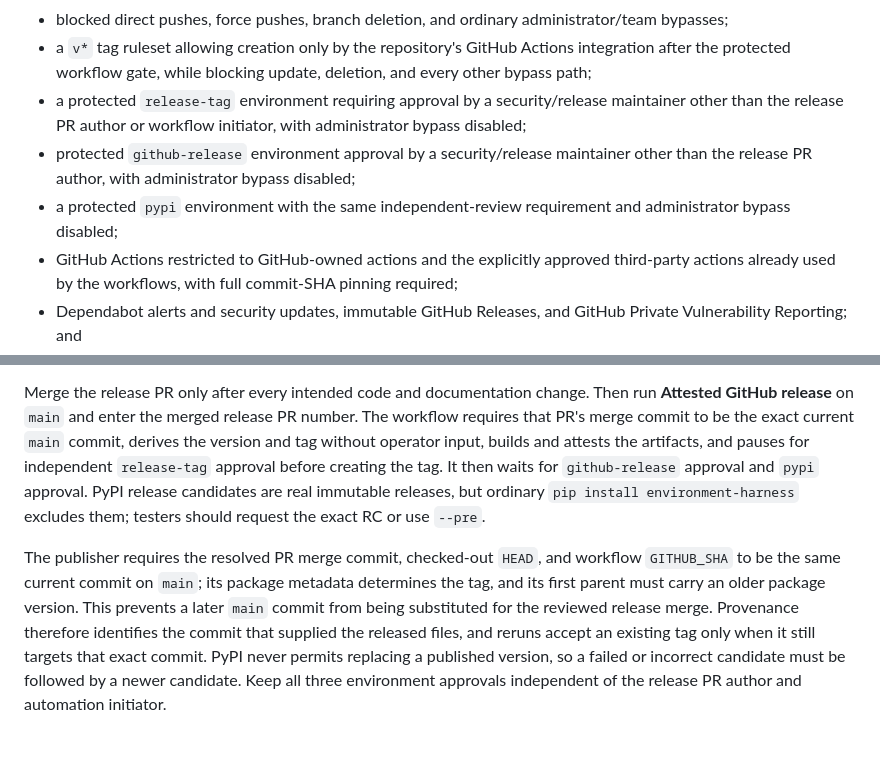
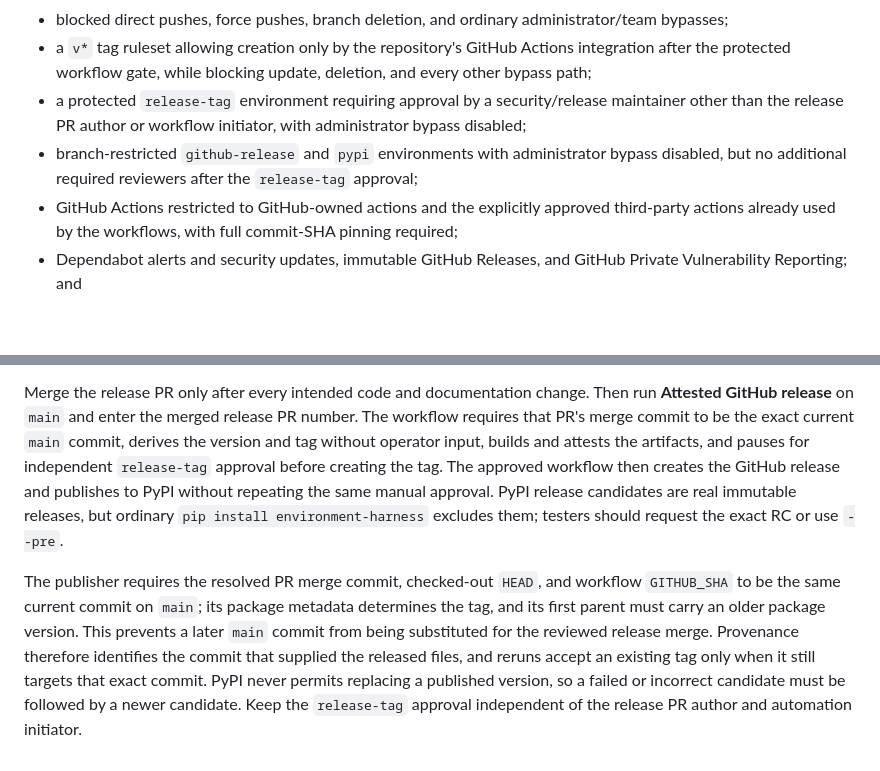
Before and after one commit to kimpton-ai/environment-harness, a Markdown page: .github/REPOSITORY-SETTINGS.md, 2 parts joined by grey strips. Rendered like a GitHub page; blank space fills up the shorter version.

```diff
--- a/.github/REPOSITORY-SETTINGS.md
+++ b/.github/REPOSITORY-SETTINGS.md
@@ -9,8 +9,8 @@ GitHub settings are part of the security boundary and cannot be enforced by file
   the protected workflow gate, while blocking update, deletion, and every other bypass path;
 - a protected `release-tag` environment requiring approval by a security/release maintainer other
   than the release PR author or workflow initiator, with administrator bypass disabled;
-- protected `github-release` environment approval by a security/release maintainer other than the release PR author, with administrator bypass disabled;
-- a protected `pypi` environment with the same independent-review requirement and administrator bypass disabled;
+- branch-restricted `github-release` and `pypi` environments with administrator bypass disabled,
+  but no additional required reviewers after the `release-tag` approval;
 - GitHub Actions restricted to GitHub-owned actions and the explicitly approved third-party actions already used by the workflows, with full commit-SHA pinning required;
 - Dependabot alerts and security updates, immutable GitHub Releases, and GitHub Private Vulnerability Reporting; and
 - permission for the CODEOWNER-protected `release-prepare.yml` workflow to create branches and pull
@@ -46,9 +46,10 @@ Merge the release PR only after every intended code and documentation change. Th
 GitHub release** on `main` and enter the merged release PR number. The workflow requires that PR's
 merge commit to be the exact current `main` commit, derives the version and tag without operator
 input, builds and attests the artifacts, and pauses for independent `release-tag` approval before
-creating the tag. It then waits for `github-release` approval and `pypi` approval. PyPI release
-candidates are real immutable releases, but ordinary `pip install environment-harness` excludes
-them; testers should request the exact RC or use `--pre`.
+creating the tag. The approved workflow then creates the GitHub release and publishes to PyPI
+without repeating the same manual approval. PyPI release candidates are real immutable releases,
+but ordinary `pip install environment-harness` excludes them; testers should request the exact RC
+or use `--pre`.
 
 The publisher requires the resolved PR merge commit, checked-out `HEAD`, and workflow `GITHUB_SHA`
 to be the same current commit on `main`; its package metadata determines the tag, and its first
@@ -56,5 +57,5 @@ parent must carry an older package version. This prevents a later `main` commit
 substituted for the reviewed release merge. Provenance therefore identifies the commit that
 supplied the released files, and reruns accept an existing tag only when it still targets that exact
 commit. PyPI never permits replacing a published version, so a failed or incorrect candidate must
-be followed by a newer candidate. Keep all three environment approvals independent of the release
-PR author and automation initiator.
+be followed by a newer candidate. Keep the `release-tag` approval independent of the release PR
+author and automation initiator.
```
Also changed, not shown: docs/RELEASING.md (+6 -5 lines).
